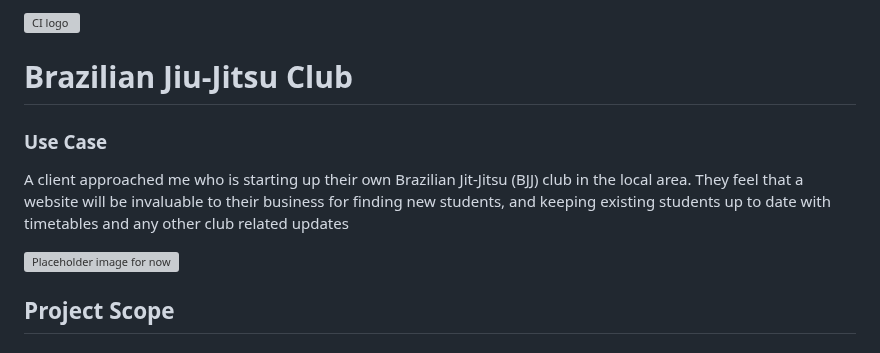
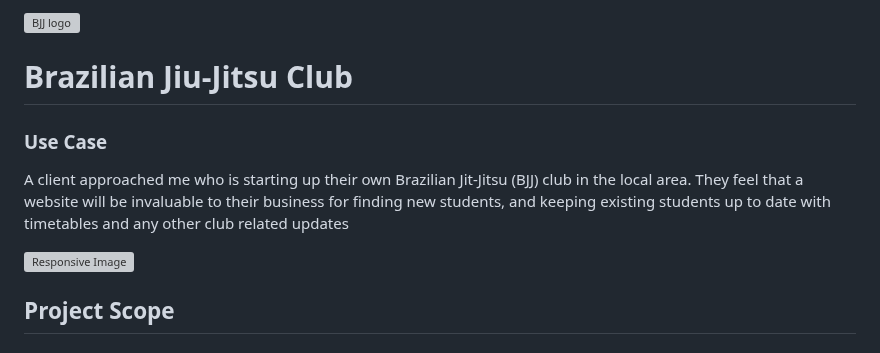
Before and after one commit to ouzifeng/CI_PP1_BJJ_GYM, a Markdown page: README.md, the part around one of its changes. GitHub-like rendering; grey boxes are pictures that could not be loaded.

Commit message:
test for fix for wireframe images not showing in readme file

```diff
--- a/README.md
+++ b/README.md
@@ -1,4 +1,4 @@
-![CI logo](https://github.com/ouzifeng/bjj-gym/blob/main/assets/images/bjj-logo.png)
+![BJJ logo](https://github.com/ouzifeng/bjj-gym/blob/main/assets/images/bjj-logo.png)
 
 # Brazilian Jiu-Jitsu Club
 
@@ -8,7 +8,7 @@
 
 A client approached me who is starting up their own Brazilian Jit-Jitsu (BJJ) club in the local area. They feel that a website will be invaluable to their business for finding new students, and keeping existing students up to date with timetables and any other club related updates
 
-![Placeholder image for now](https://github.com/ouzifeng/bjj-gym/blob/main/docs/responsive-design.png)
+![Responsive Image](https://github.com/ouzifeng/bjj-gym/blob/main/docs/responsive-design.png)
 
 ## Project Scope
 
```
Also changed, not shown: other parts of README.md (+1 -1 lines).
